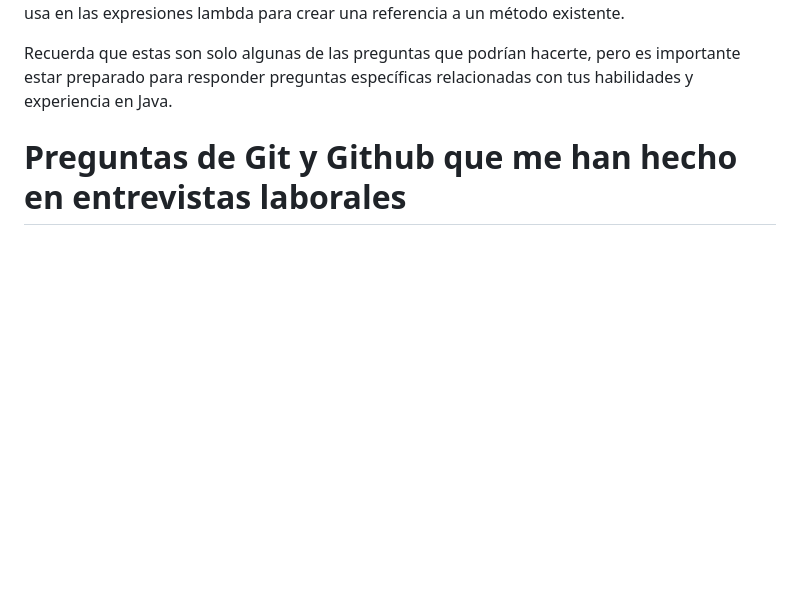
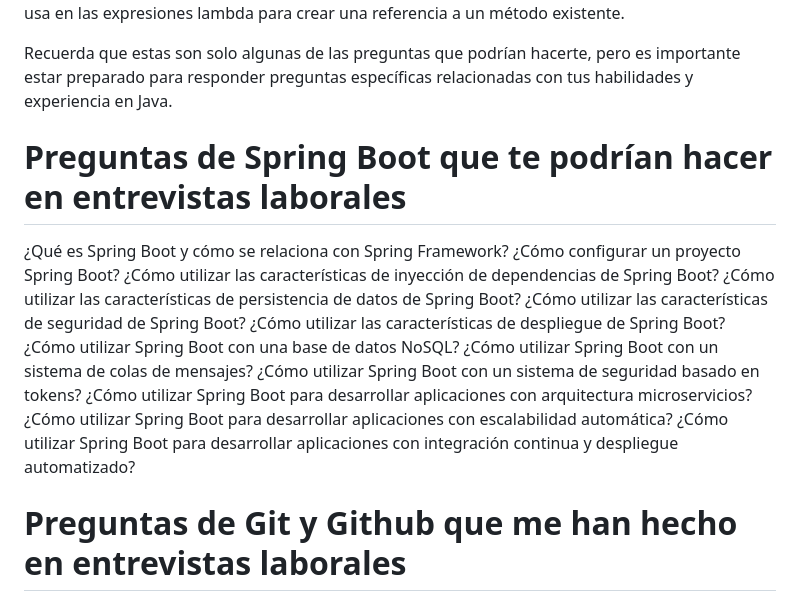
Before and after one commit to holasoymalva/Guia-para-Entrevistas-Laborales-de-Programacion, a Markdown page: preguntas-entrevistas/readme.md, the part around the change printed below. GitHub-like rendering; blank space fills up the shorter version.

```diff
--- a/preguntas-entrevistas/readme.md
+++ b/preguntas-entrevistas/readme.md
@@ -428,6 +429,24 @@ En resumen, el operador "::" se usa para acceder a un método estático de una c
 
 Recuerda que estas son solo algunas de las preguntas que podrían hacerte, pero es importante estar preparado para responder preguntas específicas relacionadas con tus habilidades y experiencia en Java.
 
+
+# Preguntas de Spring Boot que te podrían hacer en entrevistas laborales
+
+¿Qué es Spring Boot y cómo se relaciona con Spring Framework?
+¿Cómo configurar un proyecto Spring Boot?
+¿Cómo utilizar las características de inyección de dependencias de Spring Boot?
+¿Cómo utilizar las características de persistencia de datos de Spring Boot?
+¿Cómo utilizar las características de seguridad de Spring Boot?
+¿Cómo utilizar las características de despliegue de Spring Boot?
+¿Cómo utilizar Spring Boot con una base de datos NoSQL?
+¿Cómo utilizar Spring Boot con un sistema de colas de mensajes?
+¿Cómo utilizar Spring Boot con un sistema de seguridad basado en tokens?
+¿Cómo utilizar Spring Boot para desarrollar aplicaciones con arquitectura microservicios?
+¿Cómo utilizar Spring Boot para desarrollar aplicaciones con escalabilidad automática?
+¿Cómo utilizar Spring Boot para desarrollar aplicaciones con integración continua y despliegue automatizado?
+
+
+
 # Preguntas de Git y Github que me han hecho en entrevistas laborales
 
 * ¿Cómo funciona el flujo de trabajo en Git?
```
Also changed, not shown: other parts of preguntas-entrevistas/readme.md (+1 -0 lines).
